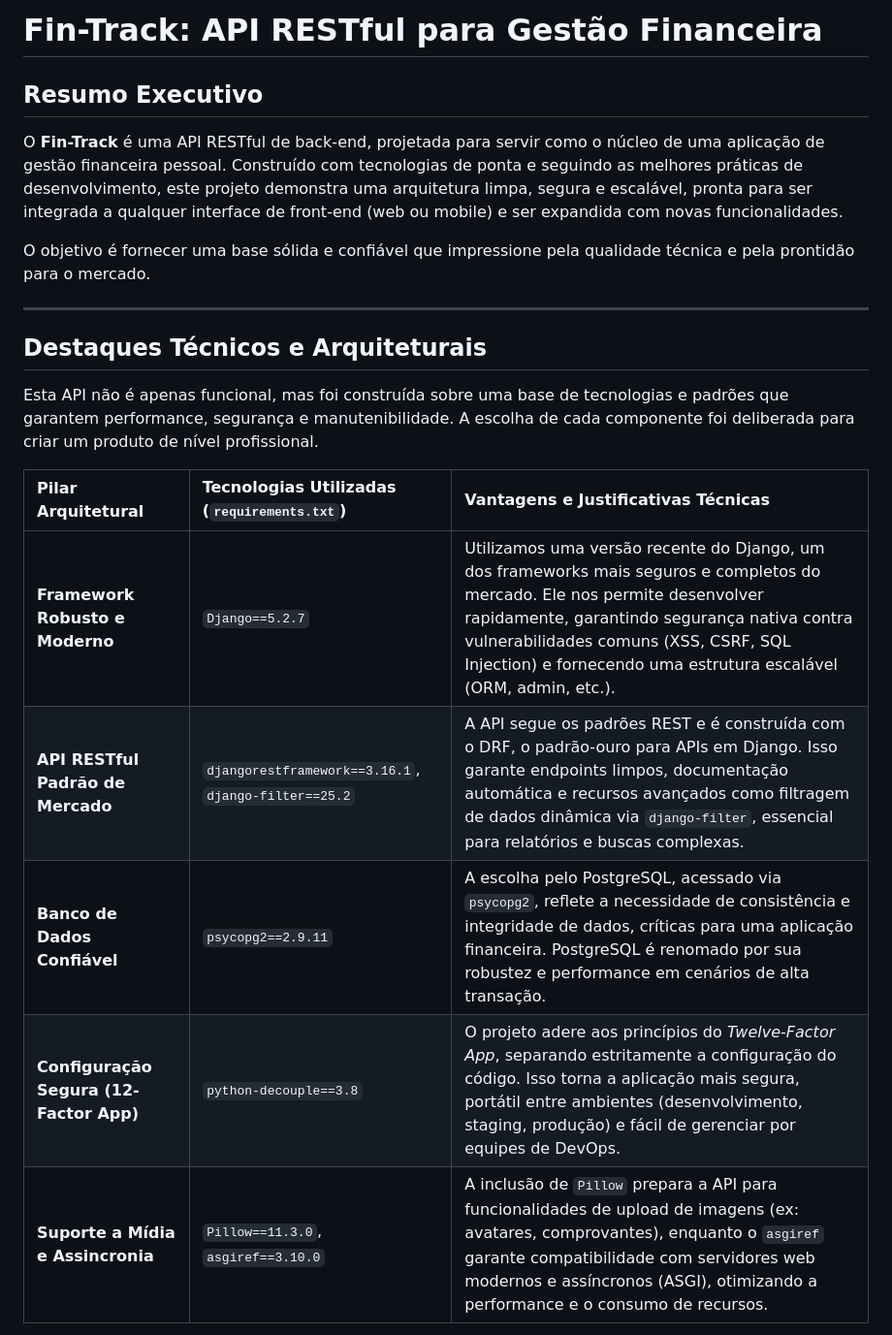
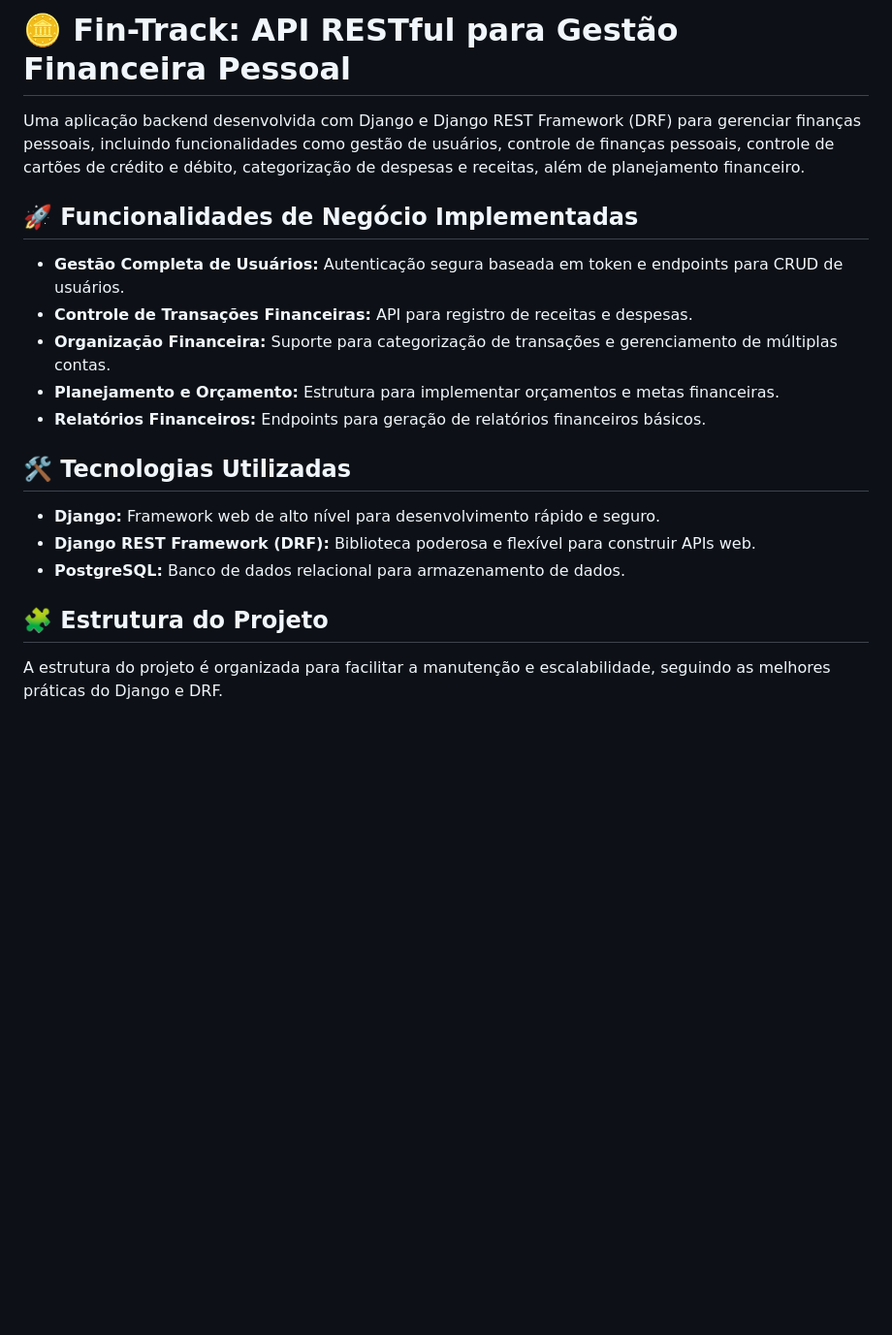
Before and after one commit to LucasOleques/fin-track, a Markdown page: README.md, the part around one of its changes. Shown at 97% size. Drawn GitHub-style; blank space fills up the shorter version.

Commit message:
feat: Atualiza o README.md com melhorias na documentação e adição de seções sobre funcionalidades, estrutura do projeto e como iniciar

```diff
--- a/README.md
+++ b/README.md
@@ -1,22 +1,18 @@
-# Fin-Track: API RESTful para Gestão Financeira
+# 🪙 Fin-Track: API RESTful para Gestão Financeira Pessoal
+Uma aplicação backend desenvolvida com Django e Django REST Framework (DRF) para gerenciar finanças pessoais, incluindo funcionalidades como gestão de usuários, controle de finanças pessoais, controle de cartões de crédito e débito, categorização de despesas e receitas, além de planejamento financeiro.
 
-## Resumo Executivo
+## 🚀 Funcionalidades de Negócio Implementadas
+* **Gestão Completa de Usuários:** Autenticação segura baseada em token e endpoints para CRUD de usuários.
+* **Controle de Transações Financeiras:** API para registro de receitas e despesas.
+* **Organização Financeira:** Suporte para categorização de transações e gerenciamento de múltiplas contas.
+* **Planejamento e Orçamento:** Estrutura para implementar orçamentos e metas financeiras.
+* **Relatórios Financeiros:** Endpoints para geração de relatórios financeiros básicos.
 
-O **Fin-Track** é uma API RESTful de back-end, projetada para servir como o núcleo de uma aplicação de gestão financeira pessoal. Construído com tecnologias de ponta e seguindo as melhores práticas de desenvolvimento, este projeto demonstra uma arquitetura limpa, segura e escalável, pronta para ser integrada a qualquer interface de front-end (web ou mobile) e ser expandida com novas funcionalidades.
+## 🛠️ Tecnologias Utilizadas
+- **Django:** Framework web de alto nível para desenvolvimento rápido e seguro.
+- **Django REST Framework (DRF):** Biblioteca poderosa e flexível para construir APIs web.
+- **PostgreSQL:** Banco de dados relacional para armazenamento de dados.
 
-O objetivo é fornecer uma base sólida e confiável que impressione pela qualidade técnica e pela prontidão para o mercado.
+## 🧩 Estrutura do Projeto
+A estrutura do projeto é organizada para facilitar a manutenção e escalabilidade, seguindo as melhores práticas do Django e DRF.
 
----
-
-## Destaques Técnicos e Arquiteturais
-
-Esta API não é apenas funcional, mas foi construída sobre uma base de tecnologias e padrões que garantem performance, segurança e manutenibilidade. A escolha de cada componente foi deliberada para criar um produto de nível profissional.
-
-| Pilar Arquitetural | Tecnologias Utilizadas (`requirements.txt`) | Vantagens e Justificativas Técnicas |
-| :--- | :--- | :--- |
-| **Framework Robusto e Moderno** | `Django==5.2.7` | Utilizamos uma versão recente do Django, um dos frameworks mais seguros e completos do mercado. Ele nos permite desenvolver rapidamente, garantindo segurança nativa contra vulnerabilidades comuns (XSS, CSRF, SQL Injection) e fornecendo uma estrutura escalável (ORM, admin, etc.). |
-| **API RESTful Padrão de Mercado** | `djangorestframework==3.16.1`, `django-filter==25.2` | A API segue os padrões REST e é construída com o DRF, o padrão-ouro para APIs em Django. Isso garante endpoints limpos, documentação automática e recursos avançados como filtragem de dados dinâmica via `django-filter`, essencial para relatórios e buscas complexas. |
-| **Banco de Dados Confiável** | `psycopg2==2.9.11` | A escolha pelo PostgreSQL, acessado via `psycopg2`, reflete a necessidade de consistência e integridade de dados, críticas para uma aplicação financeira. PostgreSQL é renomado por sua robustez e performance em cenários de alta transação. |
-| **Configuração Segura (12-Factor App)** | `python-decouple==3.8` | O projeto adere aos princípios do *Twelve-Factor App*, separando estritamente a configuração do código. Isso torna a aplicação mais segura, portátil entre ambientes (desenvolvimento, staging, produção) e fácil de gerenciar por equipes de DevOps. |
-| **Suporte a Mídia e Assincronia** | `Pillow==11.3.0`, `asgiref==3.10.0` | A inclusão de `Pillow` prepara a API para funcionalidades de upload de imagens (ex: avatares, comprovantes), enquanto o `asgiref` garante compatibilidade com servidores web modernos e assíncronos (ASGI), otimizando a performance e o consumo de recursos. |
-
```
Also changed, not shown: other parts of README.md (+69 -47 lines).
